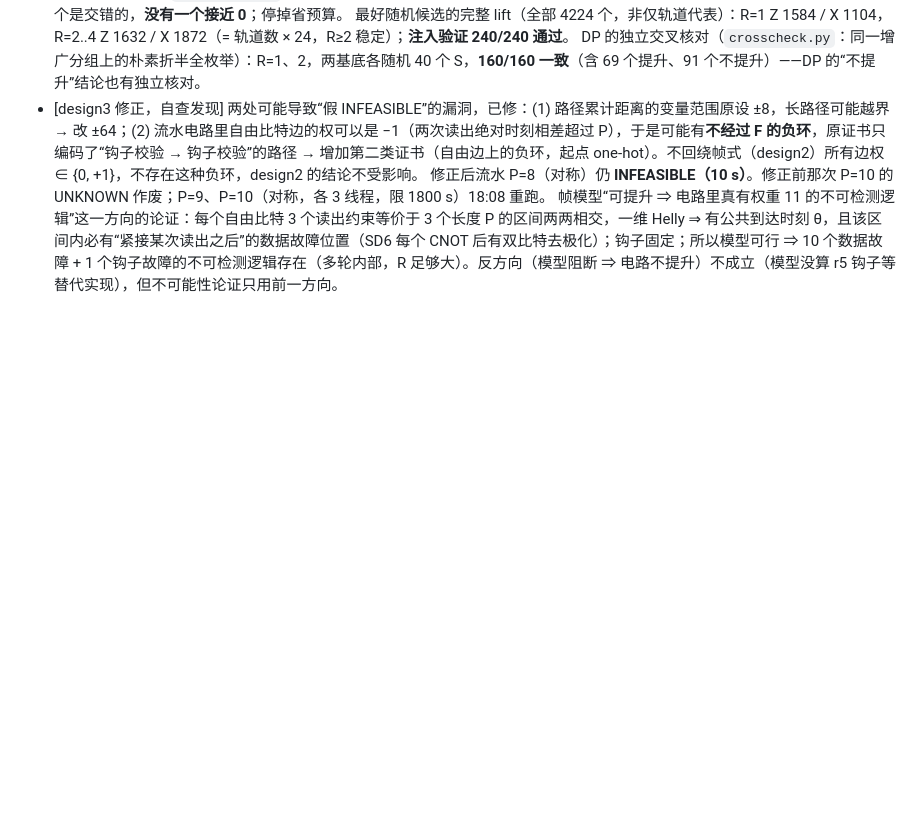
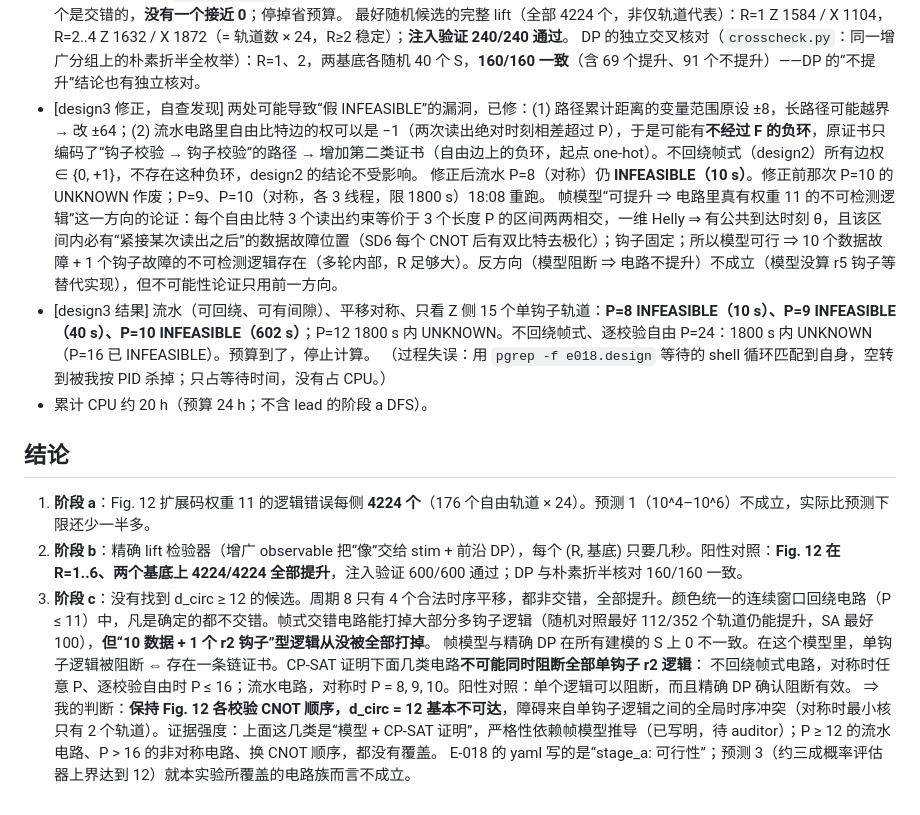
Before and after one commit to GavinNull/gross-code-distance-12, a Markdown page: research/journal/2026-10-08-E-018-gross-interleaved-12.md, the part around the change. Drawn GitHub-style; blank space fills up the shorter version.

Commit message:
E-018：design3 流水 P=8..10 不可行；结论与预算汇总
Co-Authored-By: Claude Opus 5.5 <noreply@anthropic.com>

```diff
--- a/research/journal/2026-10-08-E-018-gross-interleaved-12.md
+++ b/research/journal/2026-10-08-E-018-gross-interleaved-12.md
@@ -53,3 +53,16 @@
 - [design3 修正，自查发现] 两处可能导致“假 INFEASIBLE”的漏洞，已修：(1) 路径累计距离的变量范围原设 ±8，长路径可能越界 → 改 ±64；(2) 流水电路里自由比特边的权可以是 −1（两次读出绝对时刻相差超过 P），于是可能有**不经过 F 的负环**，原证书只编码了“钩子校验 → 钩子校验”的路径 → 增加第二类证书（自由边上的负环，起点 one-hot）。不回绕帧式（design2）所有边权 ∈ {0, +1}，不存在这种负环，design2 的结论不受影响。
   修正后流水 P=8（对称）仍 **INFEASIBLE（10 s）**。修正前那次 P=10 的 UNKNOWN 作废；P=9、P=10（对称，各 3 线程，限 1800 s）18:08 重跑。
   帧模型“可提升 ⇒ 电路里真有权重 11 的不可检测逻辑”这一方向的论证：每个自由比特 3 个读出约束等价于 3 个长度 P 的区间两两相交，一维 Helly ⇒ 有公共到达时刻 θ，且该区间内必有“紧接某次读出之后”的数据故障位置（SD6 每个 CNOT 后有双比特去极化）；钩子固定；所以模型可行 ⇒ 10 个数据故障 + 1 个钩子故障的不可检测逻辑存在（多轮内部，R 足够大）。反方向（模型阻断 ⇒ 电路不提升）不成立（模型没算 r5 钩子等替代实现），但不可能性论证只用前一方向。
+- [design3 结果] 流水（可回绕、可有间隙）、平移对称、只看 Z 侧 15 个单钩子轨道：**P=8 INFEASIBLE（10 s）、P=9 INFEASIBLE（40 s）、P=10 INFEASIBLE（602 s）**；P=12 1800 s 内 UNKNOWN。不回绕帧式、逐校验自由 P=24：1800 s 内 UNKNOWN（P=16 已 INFEASIBLE）。预算到了，停止计算。
+  （过程失误：用 `pgrep -f e018.design` 等待的 shell 循环匹配到自身，空转到被我按 PID 杀掉；只占等待时间，没有占 CPU。）
+- 累计 CPU 约 20 h（预算 24 h；不含 lead 的阶段 a DFS）。
+
+## 结论
+
+1. **阶段 a**：Fig. 12 扩展码权重 11 的逻辑错误每侧 **4224 个**（176 个自由轨道 × 24）。预测 1（10^4–10^6）不成立，实际比预测下限还少一半多。
+2. **阶段 b**：精确 lift 检验器（增广 observable 把“像”交给 stim + 前沿 DP），每个 (R, 基底) 只要几秒。阳性对照：**Fig. 12 在 R=1..6、两个基底上 4224/4224 全部提升**，注入验证 600/600 通过；DP 与朴素折半核对 160/160 一致。
+3. **阶段 c**：没有找到 d_circ ≥ 12 的候选。周期 8 只有 4 个合法时序平移，都非交错，全部提升。颜色统一的连续窗口回绕电路（P ≤ 11）中，凡是确定的都不交错。帧式交错电路能打掉大部分多钩子逻辑（随机对照最好 112/352 个轨道仍能提升，SA 最好 100），**但“10 数据 + 1 个 r2 钩子”型逻辑从没被全部打掉**。
+   帧模型与精确 DP 在所有建模的 S 上 0 不一致。在这个模型里，单钩子逻辑被阻断 ⇔ 存在一条链证书。CP-SAT 证明下面几类电路**不可能同时阻断全部单钩子 r2 逻辑**：
+   不回绕帧式电路，对称时任意 P、逐校验自由时 P ≤ 16；流水电路，对称时 P = 8, 9, 10。阳性对照：单个逻辑可以阻断，而且精确 DP 确认阻断有效。
+   ⇒ 我的判断：**保持 Fig. 12 各校验 CNOT 顺序，d_circ = 12 基本不可达**，障碍来自单钩子逻辑之间的全局时序冲突（对称时最小核只有 2 个轨道）。证据强度：上面这几类是“模型 + CP-SAT 证明”，严格性依赖帧模型推导（已写明，待 auditor）；P ≥ 12 的流水电路、P > 16 的非对称电路、换 CNOT 顺序，都没有覆盖。
+   E-018 的 yaml 写的是“stage_a: 可行性”；预测 3（约三成概率评估器上界达到 12）就本实验所覆盖的电路族而言不成立。
```
